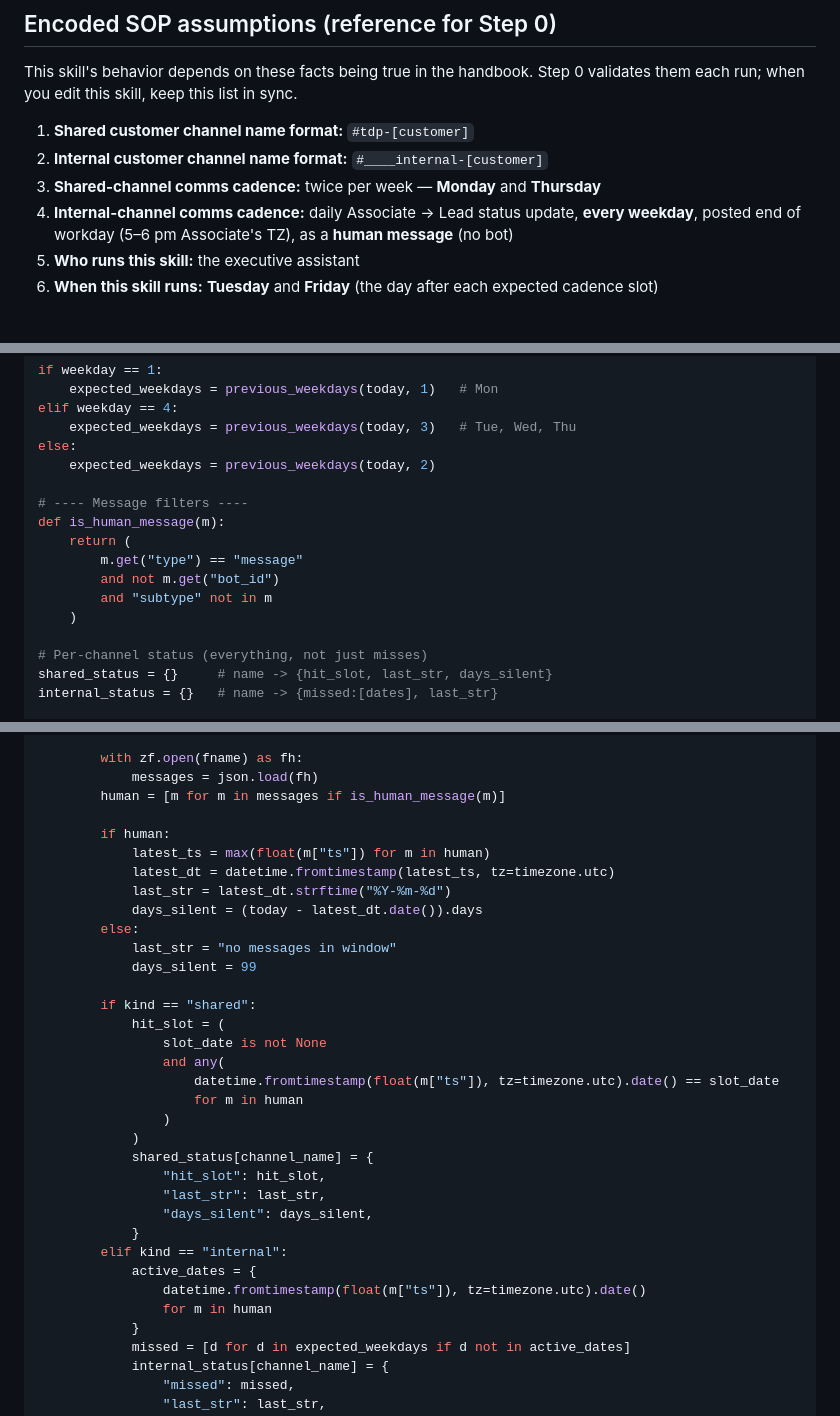
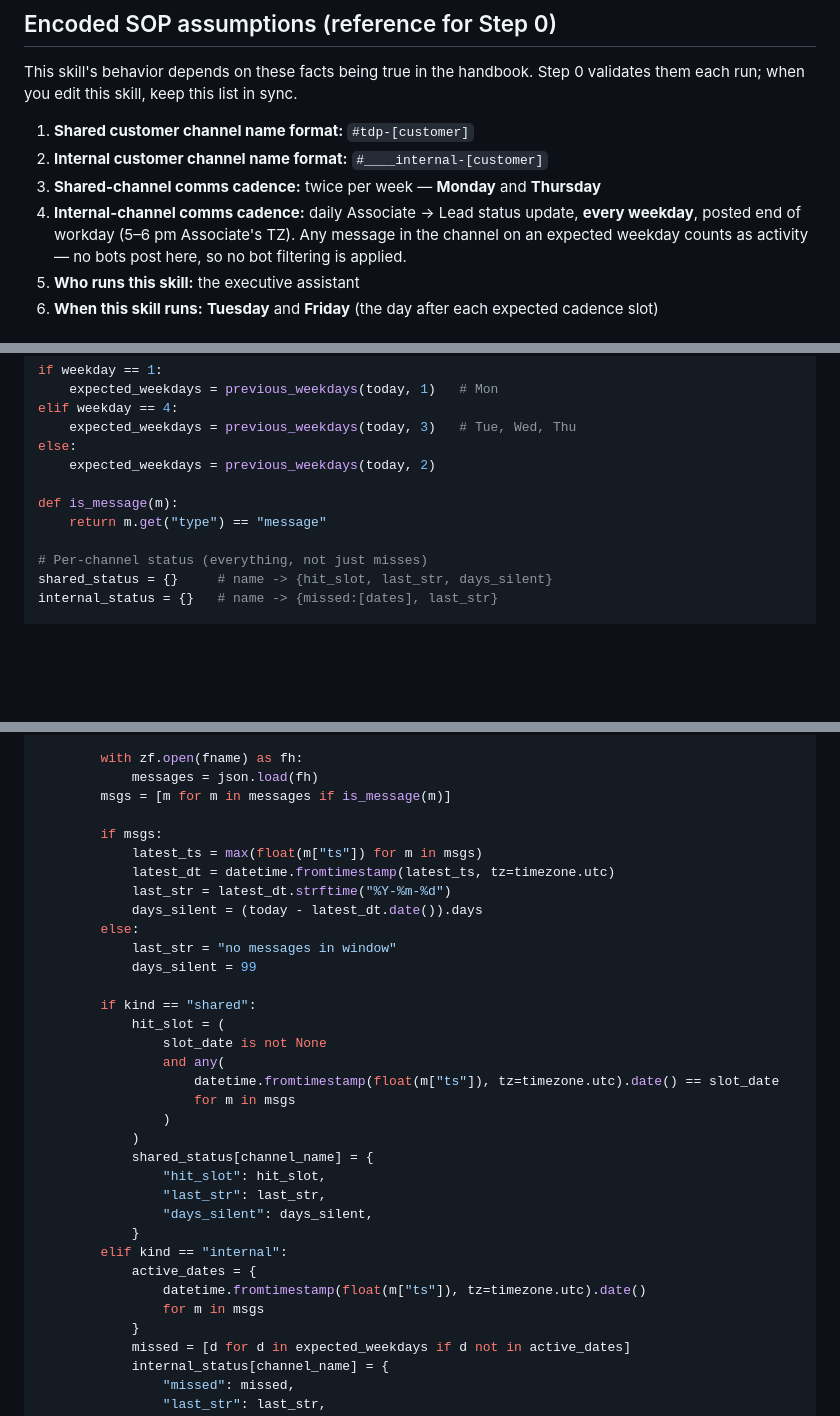
Before and after one commit to thedesignproject/agent-skills, a Markdown page: skills/tdp-silent-channels/SKILL.md, 3 parts joined by grey strips. GitHub-like rendering; blank space fills up the shorter version.

Commit message:
Drop bot/subtype filtering; count any message as activity
No bots post in these channels, and the bot_id/subtype filters were masking real activity as silents. Count every message. Renames is_human_message → is_message and updates assumption #4 and column labels to match.

Co-Authored-By: Claude Opus 4.7 (1M context) <noreply@anthropic.com>

```diff
--- a/skills/tdp-silent-channels/SKILL.md
+++ b/skills/tdp-silent-channels/SKILL.md
@@ -14,7 +14,7 @@ This skill's behavior depends on these facts being true in the handbook. Step 0
 1. **Shared customer channel name format:** `#tdp-[customer]`
 2. **Internal customer channel name format:** `#____internal-[customer]`
 3. **Shared-channel comms cadence:** twice per week — **Monday** and **Thursday**
-4. **Internal-channel comms cadence:** daily Associate → Lead status update, **every weekday**, posted end of workday (5–6 pm Associate's TZ), as a **human message** (no bot)
+4. **Internal-channel comms cadence:** daily Associate → Lead status update, **every weekday**, posted end of workday (5–6 pm Associate's TZ). Any message in the channel on an expected weekday counts as activity — no bots post here, so no bot filtering is applied.
 5. **Who runs this skill:** the executive assistant
 6. **When this skill runs:** **Tuesday** and **Friday** (the day after each expected cadence slot)
 
@@ -155,13 +155,8 @@ elif weekday == 4:
 else:
     expected_weekdays = previous_weekdays(today, 2)
 
-# ---- Message filters ----
-def is_human_message(m):
-    return (
-        m.get("type") == "message"
-        and not m.get("bot_id")
-        and "subtype" not in m
-    )
+def is_message(m):
+    return m.get("type") == "message"
 
 # Per-channel status (everything, not just misses)
 shared_status = {}     # name -> {hit_slot, last_str, days_silent}
@@ -182,10 +177,10 @@ with zipfile.ZipFile(DUMP_PATH) as zf:
 
         with zf.open(fname) as fh:
             messages = json.load(fh)
-        human = [m for m in messages if is_human_message(m)]
+        msgs = [m for m in messages if is_message(m)]
 
-        if human:
-            latest_ts = max(float(m["ts"]) for m in human)
+        if msgs:
+            latest_ts = max(float(m["ts"]) for m in msgs)
             latest_dt = datetime.fromtimestamp(latest_ts, tz=timezone.utc)
             last_str = latest_dt.strftime("%Y-%m-%d")
             days_silent = (today - latest_dt.date()).days
@@ -198,7 +193,7 @@ with zipfile.ZipFile(DUMP_PATH) as zf:
                 slot_date is not None
                 and any(
                     datetime.fromtimestamp(float(m["ts"]), tz=timezone.utc).date() == slot_date
-                    for m in human
+                    for m in msgs
                 )
             )
             shared_status[channel_name] = {
@@ -209,7 +204,7 @@ with zipfile.ZipFile(DUMP_PATH) as zf:
         elif kind == "internal":
             active_dates = {
                 datetime.fromtimestamp(float(m["ts"]), tz=timezone.utc).date()
-                for m in human
+                for m in msgs
             }
             missed = [d for d in expected_weekdays if d not in active_dates]
             internal_status[channel_name] = {
```
Also changed, not shown: other parts of skills/tdp-silent-channels/SKILL.md (+2 -2 lines).
